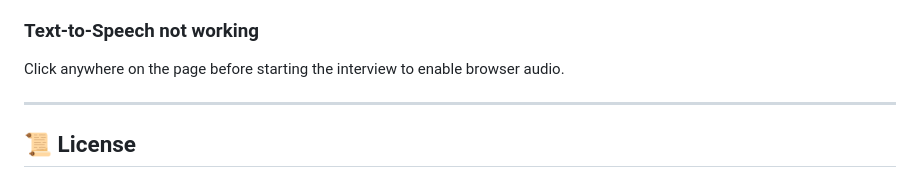
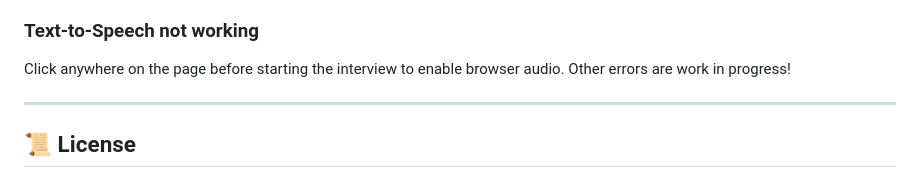
Before and after one commit to vishalvivek14332-source/AI-Interview-Coach-, a Markdown page: README.md, the part around the change. GitHub-like rendering.

Commit message:
Update README with Text-to-Speech instructions
Add note about enabling browser audio for Text-to-Speech

```diff
--- a/README.md
+++ b/README.md
@@ -161,6 +161,7 @@ pip install -r requirements.txt
 ### Text-to-Speech not working
 
 Click anywhere on the page before starting the interview to enable browser audio.
+Other errors are work in progress!
 
 ---
 
```
